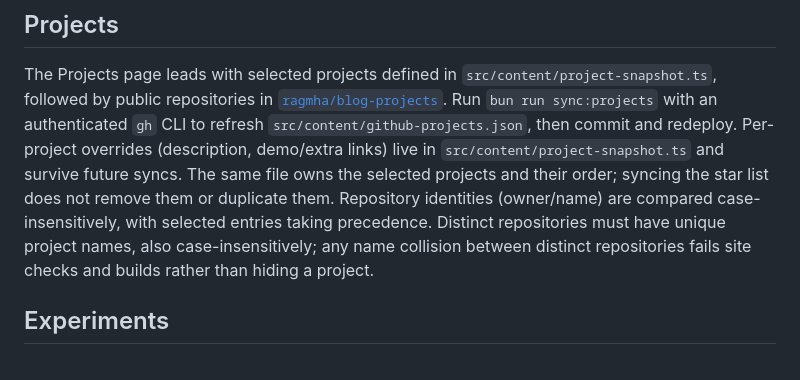
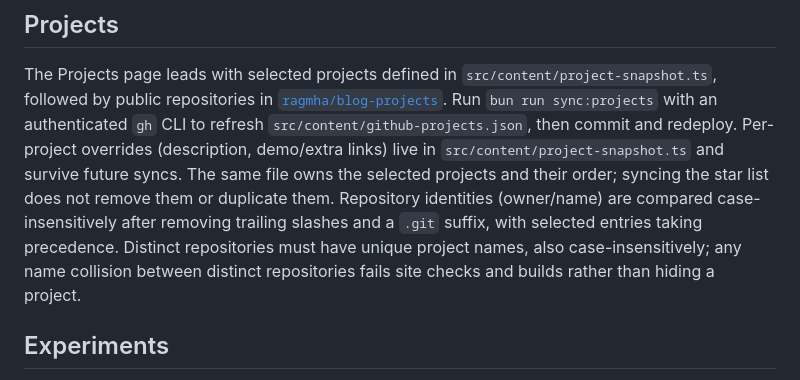
Before and after one commit to ragmha/raghib.io, a Markdown page: README.md, the part around the change. Rendered like a GitHub page.

Commit message:
no-mistakes(document): Clarify repository identity normalization

```diff
--- a/README.md
+++ b/README.md
@@ -46,8 +46,9 @@ overrides (description, demo/extra links) live in
 `src/content/project-snapshot.ts` and survive future syncs.
 The same file owns the selected projects and their order; syncing the star list
 does not remove them or duplicate them. Repository identities (owner/name) are
-compared case-insensitively, with selected entries taking precedence. Distinct
-repositories must have unique project names, also case-insensitively; any name
+compared case-insensitively after removing trailing slashes and a `.git` suffix,
+with selected entries taking precedence. Distinct repositories must have unique
+project names, also case-insensitively; any name
 collision between distinct repositories fails site checks and builds rather than
 hiding a project.
 
```
